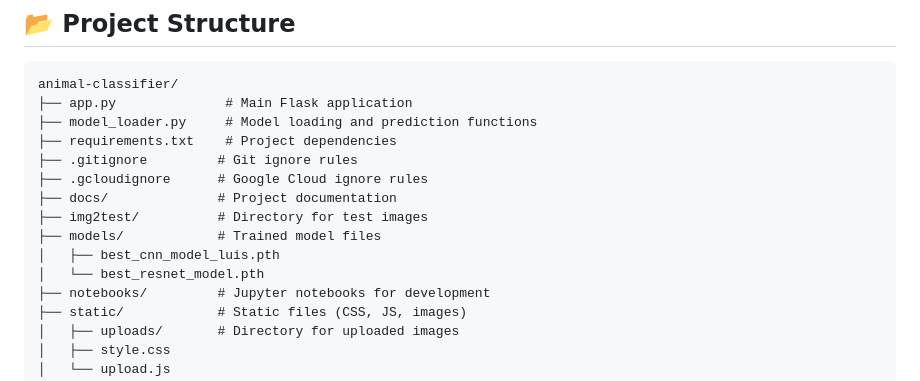
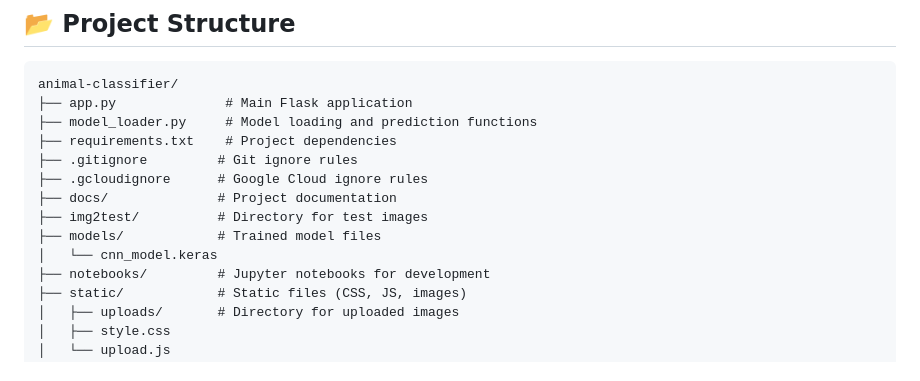
Before and after one commit to luistatera/animal-classifier, a Markdown page: README.md, the part around the change. Rendered like a GitHub page.

Commit message:
adding the correct model

```diff
--- a/README.md
+++ b/README.md
@@ -55,8 +55,7 @@ animal-classifier/
 ├── docs/              # Project documentation
 ├── img2test/          # Directory for test images
 ├── models/            # Trained model files
-│   ├── best_cnn_model_luis.pth
-│   └── best_resnet_model.pth
+│   └── cnn_model.keras
 ├── notebooks/         # Jupyter notebooks for development
 ├── static/            # Static files (CSS, JS, images)
 │   ├── uploads/       # Directory for uploaded images
```
